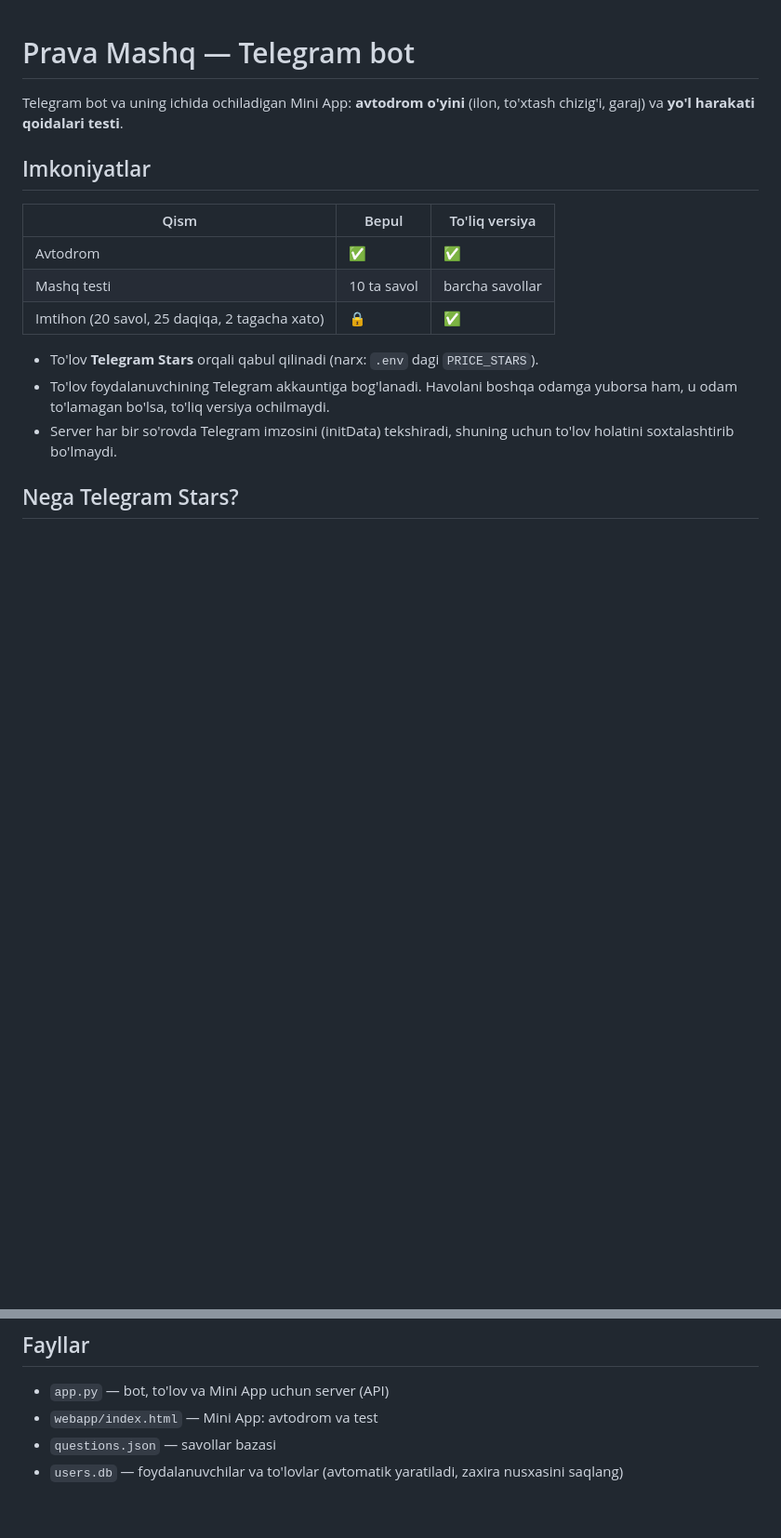
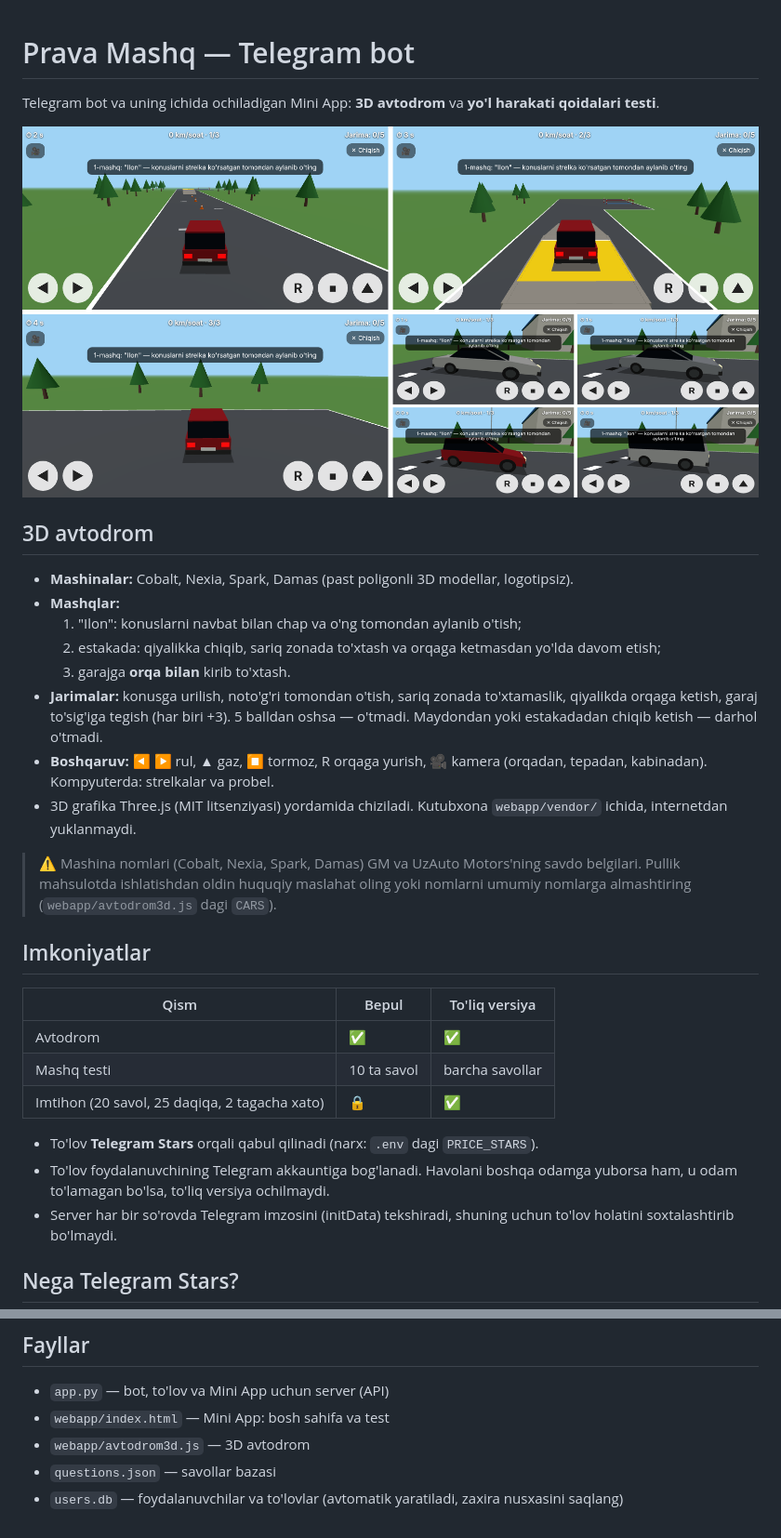
Before and after one commit to nuraddin1708-ui/Yoshlar-uchun, a Markdown page: prava-bot/README.md, 2 parts joined by grey strips. Shown at 93% size. Drawn GitHub-style; pictures changed too: prava-bot/avtodrom-3d.png (added); blank space fills up the shorter version.

```diff
--- a/prava-bot/README.md
+++ b/prava-bot/README.md
@@ -1,6 +1,21 @@
 # Prava Mashq — Telegram bot
 
-Telegram bot va uning ichida ochiladigan Mini App: **avtodrom o'yini** (ilon, to'xtash chizig'i, garaj) va **yo'l harakati qoidalari testi**.
+Telegram bot va uning ichida ochiladigan Mini App: **3D avtodrom** va **yo'l harakati qoidalari testi**.
+
+![3D avtodrom](avtodrom-3d.png)
+
+## 3D avtodrom
+
+- **Mashinalar:** Cobalt, Nexia, Spark, Damas (past poligonli 3D modellar, logotipsiz).
+- **Mashqlar:**
+  1. "Ilon": konuslarni navbat bilan chap va o'ng tomondan aylanib o'tish;
+  2. estakada: qiyalikka chiqib, sariq zonada to'xtash va orqaga ketmasdan yo'lda davom etish;
+  3. garajga **orqa bilan** kirib to'xtash.
+- **Jarimalar:** konusga urilish, noto'g'ri tomondan o'tish, sariq zonada to'xtamaslik, qiyalikda orqaga ketish, garaj to'sig'iga tegish (har biri +3). 5 balldan oshsa — o'tmadi. Maydondan yoki estakadadan chiqib ketish — darhol o'tmadi.
+- **Boshqaruv:** ◀ ▶ rul, ▲ gaz, ⏹ tormoz, R orqaga yurish, 🎥 kamera (orqadan, tepadan, kabinadan). Kompyuterda: strelkalar va probel.
+- 3D grafika Three.js (MIT litsenziyasi) yordamida chiziladi. Kutubxona `webapp/vendor/` ichida, internetdan yuklanmaydi.
+
+> ⚠️ Mashina nomlari (Cobalt, Nexia, Spark, Damas) GM va UzAuto Motors'ning savdo belgilari. Pullik mahsulotda ishlatishdan oldin huquqiy maslahat oling yoki nomlarni umumiy nomlarga almashtiring (`webapp/avtodrom3d.js` dagi `CARS`).
 
 ## Imkoniyatlar
 
@@ -52,6 +67,7 @@ Savollar `questions.json` faylida. Har bir savol:
 ## Fayllar
 
 - `app.py` — bot, to'lov va Mini App uchun server (API)
-- `webapp/index.html` — Mini App: avtodrom va test
+- `webapp/index.html` — Mini App: bosh sahifa va test
+- `webapp/avtodrom3d.js` — 3D avtodrom
 - `questions.json` — savollar bazasi
 - `users.db` — foydalanuvchilar va to'lovlar (avtomatik yaratiladi, zaxira nusxasini saqlang)
```
Also changed, not shown: 4 other files.
